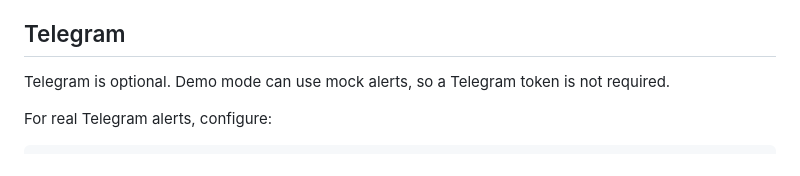
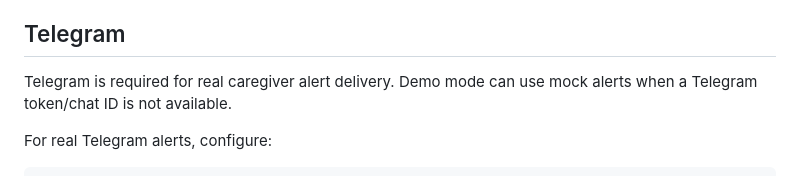
Before and after one commit to davidxkev/emergyx-care, a Markdown page: README.md, the part around one of its changes. GitHub-like rendering.

```diff
--- a/README.md
+++ b/README.md
@@ -338,8 +342,8 @@ It includes:
 
 ## Telegram
 
-Telegram is optional. Demo mode can use mock alerts, so a Telegram token is not
-required.
+Telegram is required for real caregiver alert delivery. Demo mode can use mock
+alerts when a Telegram token/chat ID is not available.
 
 For real Telegram alerts, configure:
 
```
Also changed, not shown: other parts of README.md (+20 -14 lines).
